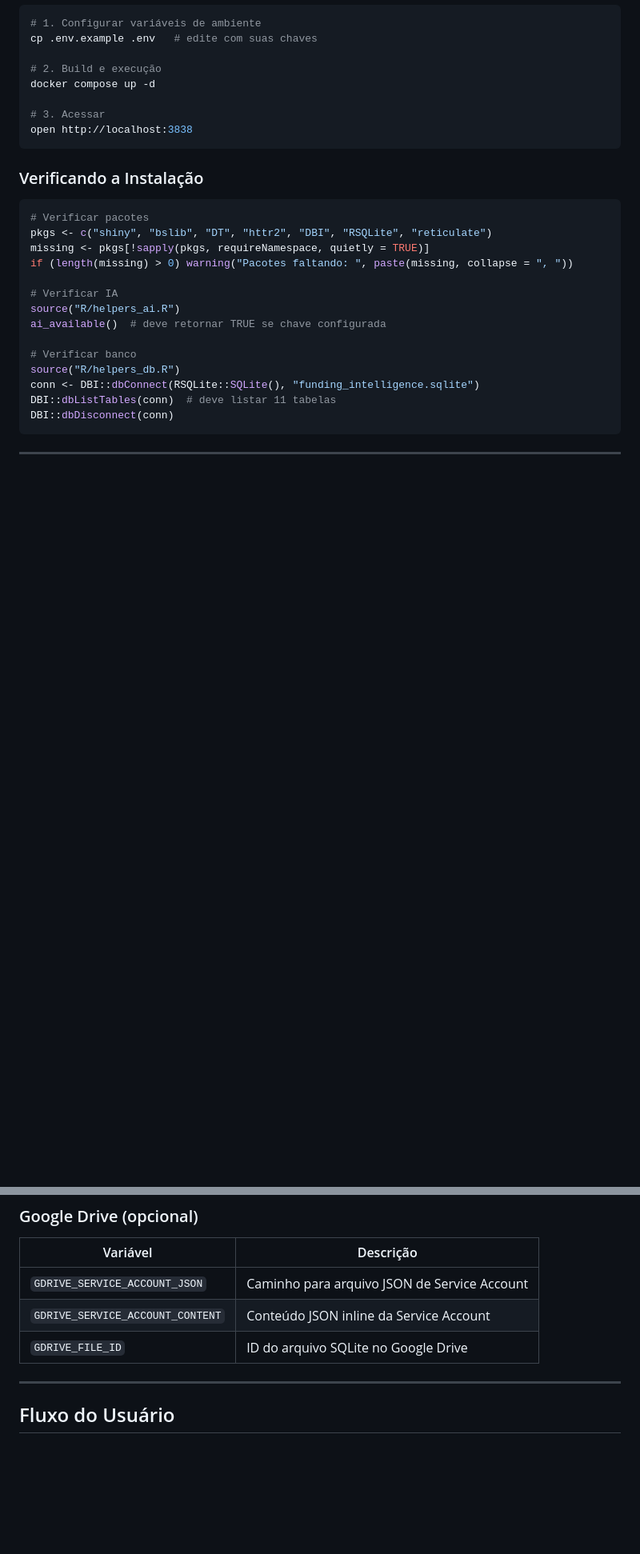
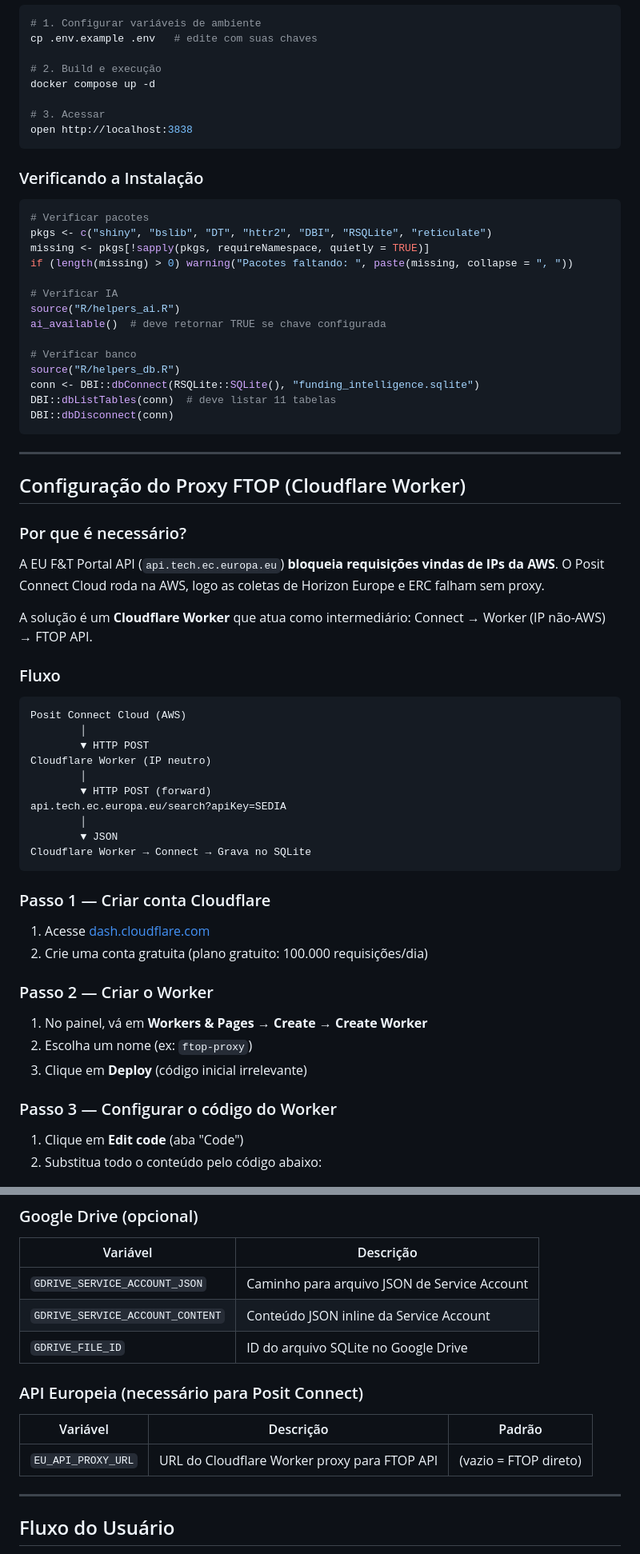
Before and after one commit to NEI-Senai-Cimatec/funding_intelligence, a Markdown page: README.md, 2 parts joined by grey strips. Shown at 80% size. Drawn GitHub-style; blank space fills up the shorter version.

Commit message:
UPDATE: Readme atualizado

````diff
--- a/README.md
+++ b/README.md
@@ -355,3 +359,42 @@ DBI::dbDisconnect(conn)
 
 ---
 
+## Configuração do Proxy FTOP (Cloudflare Worker)
+
+### Por que é necessário?
+
+A EU F&T Portal API (`api.tech.ec.europa.eu`) **bloqueia requisições vindas de IPs da AWS**. O Posit Connect Cloud roda na AWS, logo as coletas de Horizon Europe e ERC falham sem proxy.
+
+A solução é um **Cloudflare Worker** que atua como intermediário: Connect → Worker (IP não-AWS) → FTOP API.
+
+### Fluxo
+
+```
+Posit Connect Cloud (AWS)
+        │
+        ▼ HTTP POST
+Cloudflare Worker (IP neutro)
+        │
+        ▼ HTTP POST (forward)
+api.tech.ec.europa.eu/search?apiKey=SEDIA
+        │
+        ▼ JSON
+Cloudflare Worker → Connect → Grava no SQLite
+```
+
+### Passo 1 — Criar conta Cloudflare
+
+1. Acesse [dash.cloudflare.com](https://dash.cloudflare.com)
+2. Crie uma conta gratuita (plano gratuito: 100.000 requisições/dia)
+
+### Passo 2 — Criar o Worker
+
+1. No painel, vá em **Workers & Pages** → **Create** → **Create Worker**
+2. Escolha um nome (ex: `ftop-proxy`)
+3. Clique em **Deploy** (código inicial irrelevante)
+
+### Passo 3 — Configurar o código do Worker
+
+1. Clique em **Edit code** (aba "Code")
+2. Substitua todo o conteúdo pelo código abaixo:
+
@@ -389,6 +514,12 @@ DBI::dbDisconnect(conn)
 | `GDRIVE_SERVICE_ACCOUNT_JSON` | Caminho para arquivo JSON de Service Account |
 | `GDRIVE_SERVICE_ACCOUNT_CONTENT` | Conteúdo JSON inline da Service Account |
 | `GDRIVE_FILE_ID` | ID do arquivo SQLite no Google Drive |
+
+### API Europeia (necessário para Posit Connect)
+
+| Variável | Descrição | Padrão |
+|---|---|---|
+| `EU_API_PROXY_URL` | URL do Cloudflare Worker proxy para FTOP API | (vazio = FTOP direto) |
 
 ---
 
````
Also changed, not shown: other parts of README.md (+89 -27 lines).
